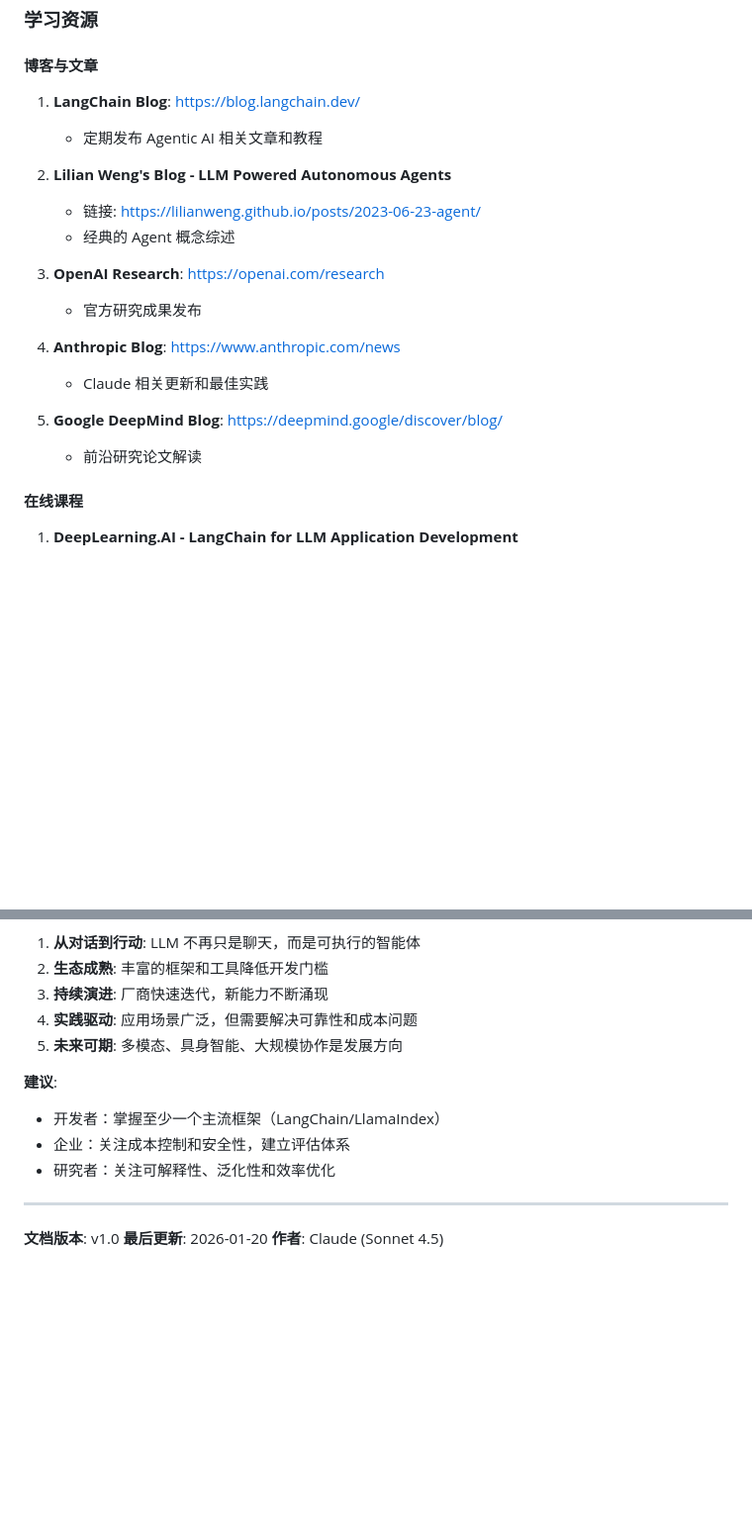
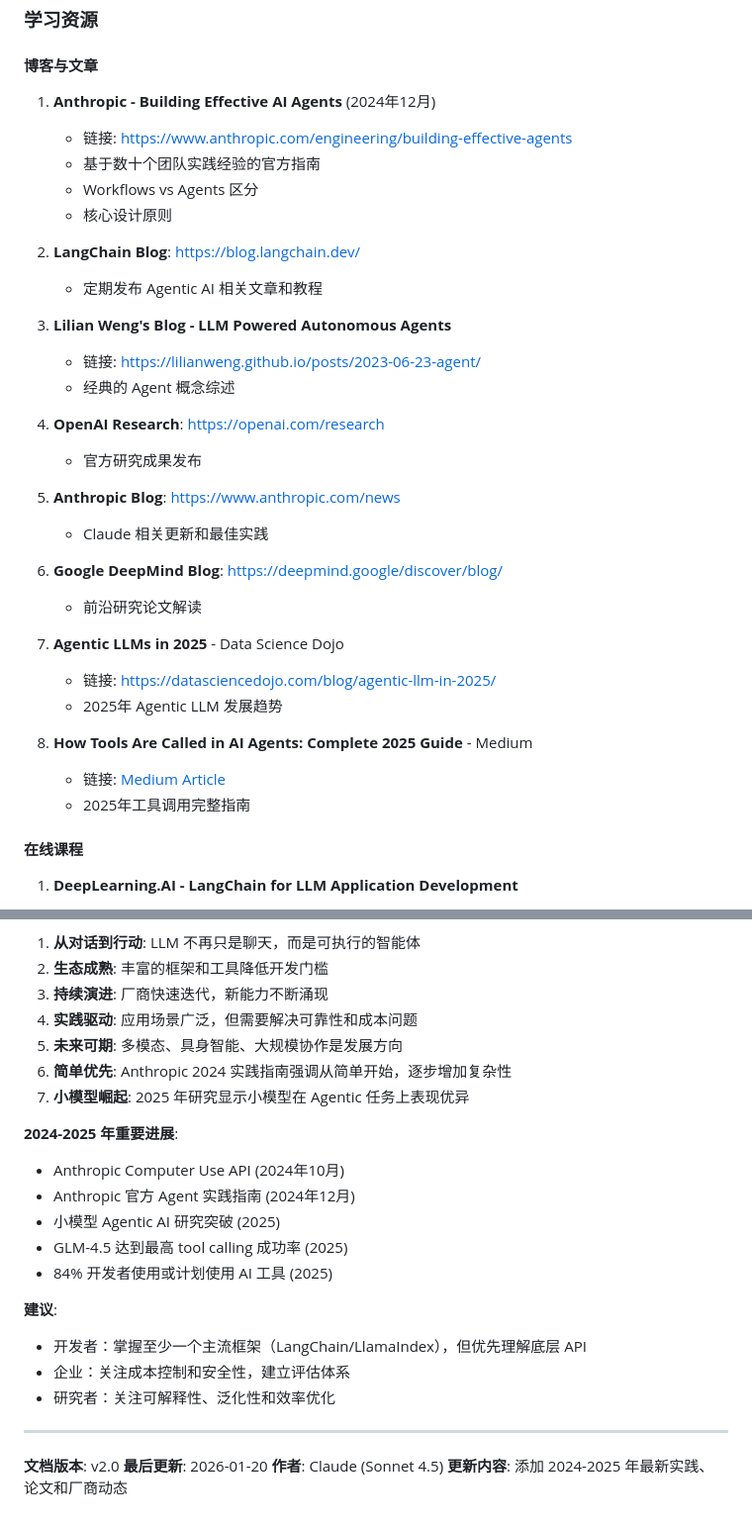
Before and after one commit to maxzyma/articlewrite, a Markdown page: llm-agentic-api/llm-agentic-api.md, 2 parts joined by grey strips. Shown at 99% size. Drawn GitHub-style; blank space fills up the shorter version.

```diff
--- a/llm-agentic-api/llm-agentic-api.md
+++ b/llm-agentic-api/llm-agentic-api.md
@@ -512,21 +640,35 @@ Thought → Action → Observation → Thought → ...
 
 #### 博客与文章
 
-1. **LangChain Blog**: [https://blog.langchain.dev/](https://blog.langchain.dev/)
+1. **Anthropic - Building Effective AI Agents** (2024年12月)
+   - 链接: [https://www.anthropic.com/engineering/building-effective-agents](https://www.anthropic.com/engineering/building-effective-agents)
+   - 基于数十个团队实践经验的官方指南
+   - Workflows vs Agents 区分
+   - 核心设计原则
+
+2. **LangChain Blog**: [https://blog.langchain.dev/](https://blog.langchain.dev/)
    - 定期发布 Agentic AI 相关文章和教程
 
-2. **Lilian Weng's Blog - LLM Powered Autonomous Agents**
+3. **Lilian Weng's Blog - LLM Powered Autonomous Agents**
    - 链接: [https://lilianweng.github.io/posts/2023-06-23-agent/](https://lilianweng.github.io/posts/2023-06-23-agent/)
    - 经典的 Agent 概念综述
 
-3. **OpenAI Research**: [https://openai.com/research](https://openai.com/research)
+4. **OpenAI Research**: [https://openai.com/research](https://openai.com/research)
    - 官方研究成果发布
 
-4. **Anthropic Blog**: [https://www.anthropic.com/news](https://www.anthropic.com/news)
+5. **Anthropic Blog**: [https://www.anthropic.com/news](https://www.anthropic.com/news)
    - Claude 相关更新和最佳实践
 
-5. **Google DeepMind Blog**: [https://deepmind.google/discover/blog/](https://deepmind.google/discover/blog/)
+6. **Google DeepMind Blog**: [https://deepmind.google/discover/blog/](https://deepmind.google/discover/blog/)
    - 前沿研究论文解读
+
+7. **Agentic LLMs in 2025** - Data Science Dojo
+   - 链接: [https://datasciencedojo.com/blog/agentic-llm-in-2025/](https://datasciencedojo.com/blog/agentic-llm-in-2025/)
+   - 2025年 Agentic LLM 发展趋势
+
+8. **How Tools Are Called in AI Agents: Complete 2025 Guide** - Medium
+   - 链接: [Medium Article](https://medium.com/@sayalisureshkumbhar/how-tools-are-called-in-ai-agents-complete-2025-guide-with-examples-42dcdfe6ba38)
+   - 2025年工具调用完整指南
 
 #### 在线课程
 
@@ -724,15 +866,25 @@ LLM Agentic API 代表了 AI 应用开发的新范式。从简单的文本生成
 3. **持续演进**: 厂商快速迭代，新能力不断涌现
 4. **实践驱动**: 应用场景广泛，但需要解决可靠性和成本问题
 5. **未来可期**: 多模态、具身智能、大规模协作是发展方向
+6. **简单优先**: Anthropic 2024 实践指南强调从简单开始，逐步增加复杂性
+7. **小模型崛起**: 2025 年研究显示小模型在 Agentic 任务上表现优异
+
+**2024-2025 年重要进展**:
+- Anthropic Computer Use API (2024年10月)
+- Anthropic 官方 Agent 实践指南 (2024年12月)
+- 小模型 Agentic AI 研究突破 (2025)
+- GLM-4.5 达到最高 tool calling 成功率 (2025)
+- 84% 开发者使用或计划使用 AI 工具 (2025)
 
 **建议**:
 
-- 开发者：掌握至少一个主流框架（LangChain/LlamaIndex）
+- 开发者：掌握至少一个主流框架（LangChain/LlamaIndex），但优先理解底层 API
 - 企业：关注成本控制和安全性，建立评估体系
 - 研究者：关注可解释性、泛化性和效率优化
 
 ---
 
-**文档版本**: v1.0
+**文档版本**: v2.0
 **最后更新**: 2026-01-20
 **作者**: Claude (Sonnet 4.5)
+**更新内容**: 添加 2024-2025 年最新实践、论文和厂商动态
```
Also changed, not shown: other parts of llm-agentic-api/llm-agentic-api.md (+129 -1 lines).
